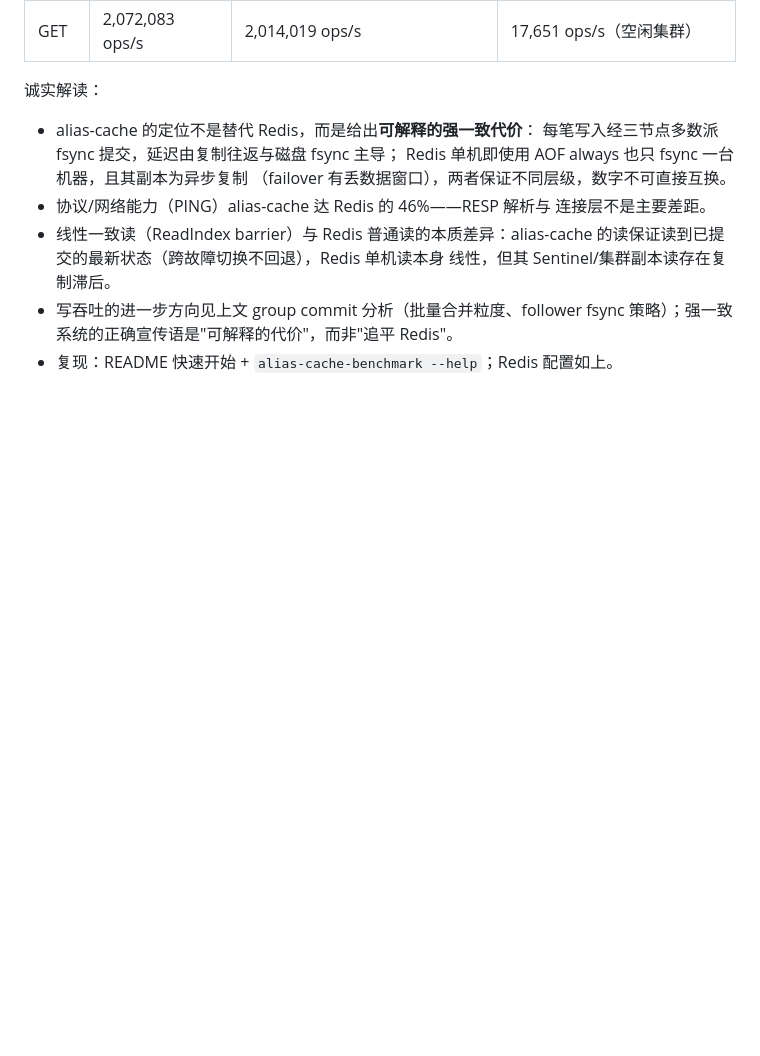
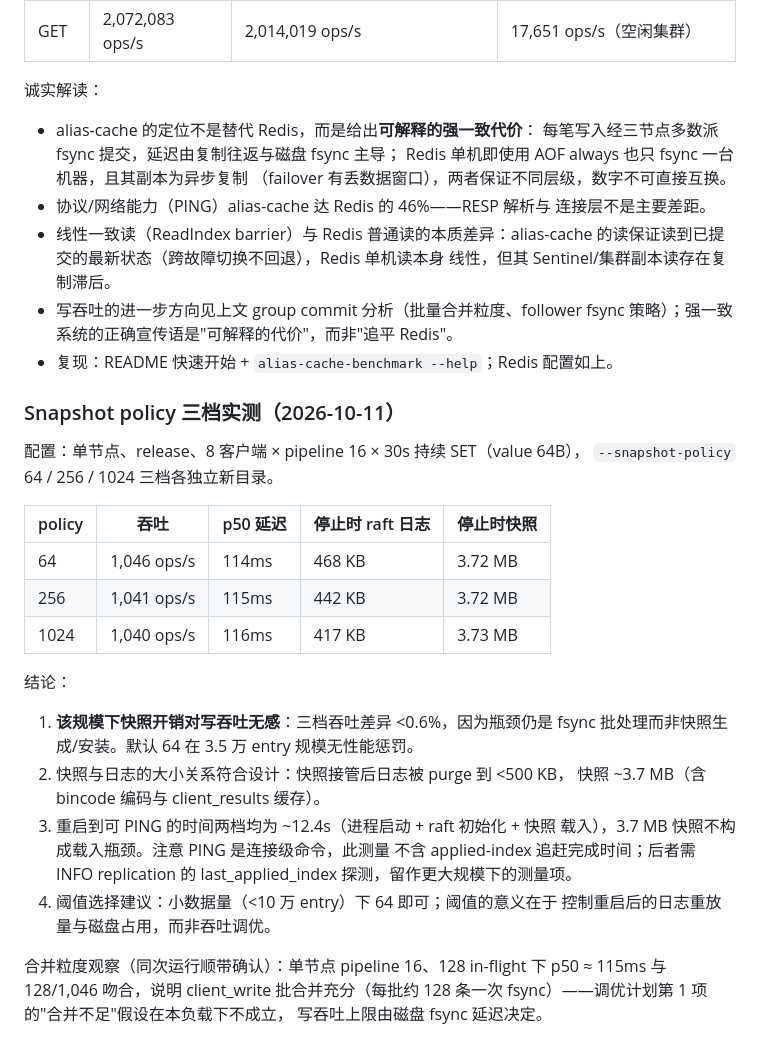
Before and after one commit to AliasJeff/alias-cache, a Markdown page: plans/12-benchmark-release.md, the part around the change. Drawn GitHub-style; blank space fills up the shorter version.

Commit message:
docs: benchmark results

```diff
--- a/plans/12-benchmark-release.md
+++ b/plans/12-benchmark-release.md
@@ -201,3 +201,32 @@ alias-cache 以三节点集群（每批多数派 fsync + ReadIndex 线性一致
 - 写吞吐的进一步方向见上文 group commit 分析（批量合并粒度、follower
   fsync 策略）；强一致系统的正确宣传语是"可解释的代价"，而非"追平 Redis"。
 - 复现：README 快速开始 + `alias-cache-benchmark --help`；Redis 配置如上。
+
+### Snapshot policy 三档实测（2026-10-11）
+
+配置：单节点、release、8 客户端 × pipeline 16 × 30s 持续 SET（value 64B），
+`--snapshot-policy` 64 / 256 / 1024 三档各独立新目录。
+
+| policy | 吞吐 | p50 延迟 | 停止时 raft 日志 | 停止时快照 |
+| --- | --- | --- | --- | --- |
+| 64 | 1,046 ops/s | 114ms | 468 KB | 3.72 MB |
+| 256 | 1,041 ops/s | 115ms | 442 KB | 3.72 MB |
+| 1024 | 1,040 ops/s | 116ms | 417 KB | 3.73 MB |
+
+结论：
+
+1. **该规模下快照开销对写吞吐无感**：三档吞吐差异 <0.6%，因为瓶颈仍是
+   fsync 批处理而非快照生成/安装。默认 64 在 3.5 万 entry 规模无性能惩罚。
+2. 快照与日志的大小关系符合设计：快照接管后日志被 purge 到 <500 KB，
+   快照 ~3.7 MB（含 bincode 编码与 client_results 缓存）。
+3. 重启到可 PING 的时间两档均为 ~12.4s（进程启动 + raft 初始化 + 快照
+   载入），3.7 MB 快照不构成载入瓶颈。注意 PING 是连接级命令，此测量
+   不含 applied-index 追赶完成时间；后者需 INFO replication 的
+   last_applied_index 探测，留作更大规模下的测量项。
+4. 阈值选择建议：小数据量（<10 万 entry）下 64 即可；阈值的意义在于
+   控制重启后的日志重放量与磁盘占用，而非吞吐调优。
+
+合并粒度观察（同次运行顺带确认）：单节点 pipeline 16、128 in-flight 下
+p50 ≈ 115ms 与 128/1,046 吻合，说明 client_write 批合并充分（每批约
+128 条一次 fsync）——调优计划第 1 项的"合并不足"假设在本负载下不成立，
+写吞吐上限由磁盘 fsync 延迟决定。
```
